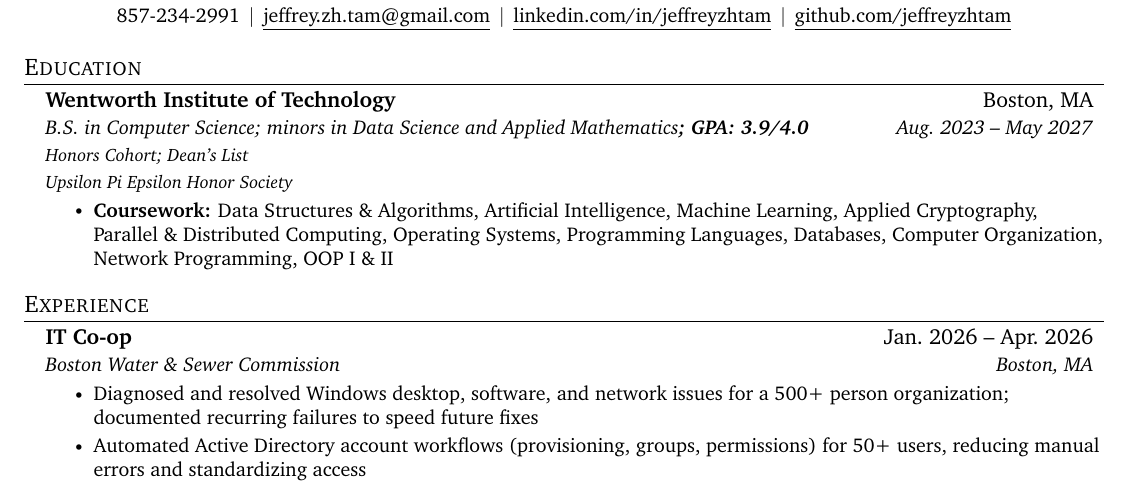
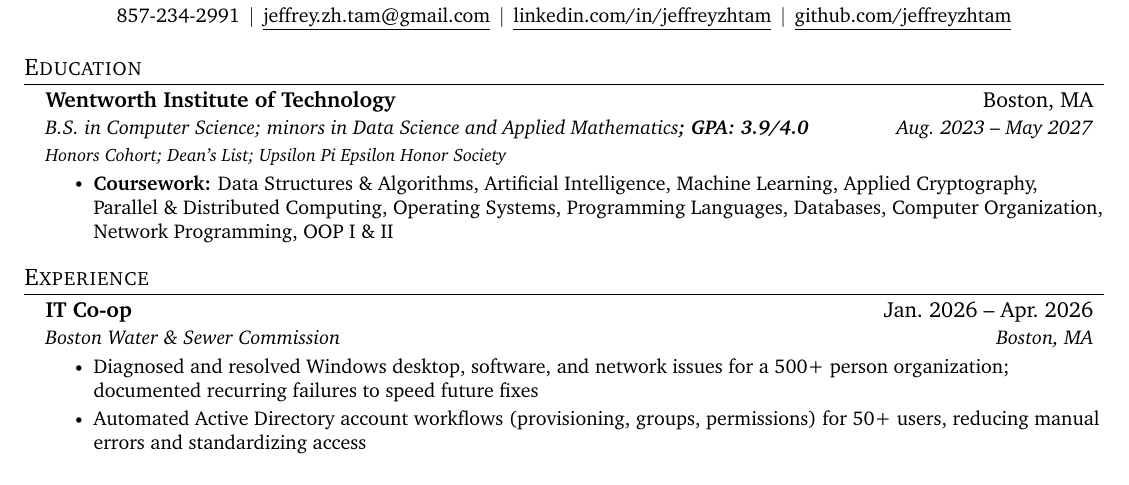
Before and after one commit to jeffreyzhtam/resume, a LaTeX CV (resume.tex): part of the page, cut so that both start at the same text. Compiled offline with pdfLaTeX.

Commit message:
Refined education section

```diff
--- a/resume.tex
+++ b/resume.tex
@@ -43,7 +43,6 @@
       \textbf{#1} & #2 \\
       \textit{\small#3} & \textit{\small #4} \\
       \textit{\footnotesize#5} & \textit{\footnotesize #6} \\
-      \textit{\footnotesize#7} & \textit{\footnotesize #8} \\
     \end{tabular*}\vspace{-7pt}
 }
 
@@ -89,8 +88,8 @@
     \resumeSubheadingExtra
       {Wentworth Institute of Technology}{Boston, MA}
       {B.S.\ in Computer Science; minors in Data Science and Applied Mathematics\textbf{; GPA: 3.9/4.0}}{Aug.\ 2023 -- May 2027}
-      {Honors Cohort; Dean's List}{}
-      {Upsilon Pi Epsilon Honor Society}{}
+      {Honors Cohort; Dean's List; Upsilon Pi Epsilon Honor Society}{}
+      {}{}
       \resumeItemListStart
         \resumeItem{\textbf{Coursework:} Data Structures \& Algorithms, Artificial Intelligence, Machine Learning, Applied Cryptography, Parallel \& Distributed Computing, Operating Systems, Programming Languages, Databases, Computer Organization, Network Programming, OOP I \& II}
       \resumeItemListEnd
```
